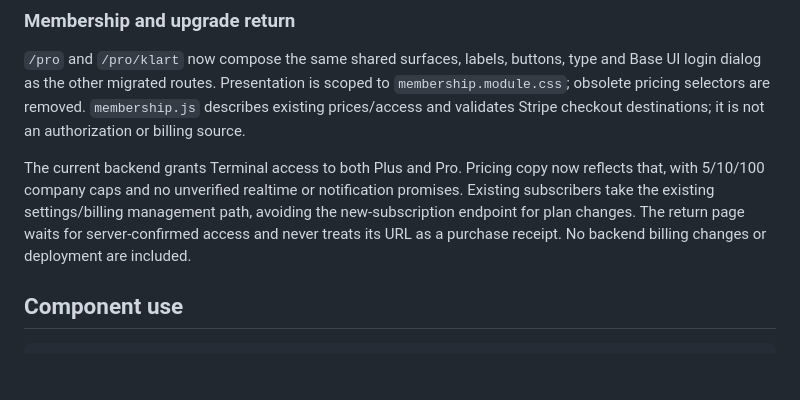
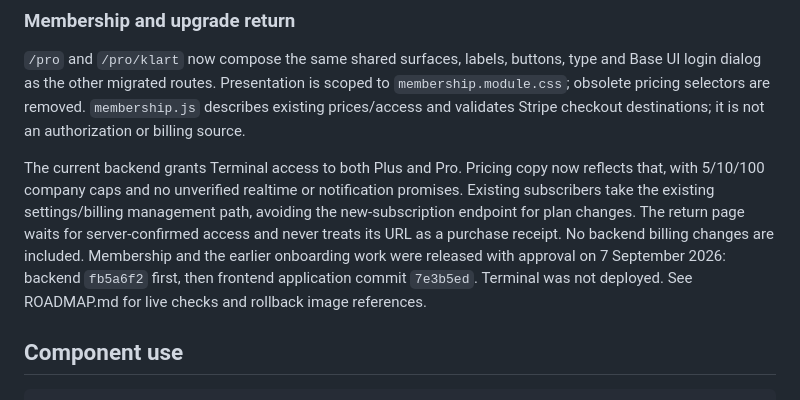
Before and after one commit to Filipsuper/newstest-frontend, a Markdown page: docs/design-system.md, the part around the change. Drawn GitHub-style; blank space fills up the shorter version.

```diff
--- a/docs/design-system.md
+++ b/docs/design-system.md
@@ -174,7 +174,10 @@ now reflects that, with 5/10/100 company caps and no unverified realtime or
 notification promises. Existing subscribers take the existing settings/billing
 management path, avoiding the new-subscription endpoint for plan changes.
 The return page waits for server-confirmed access and never treats its URL as
-a purchase receipt. No backend billing changes or deployment are included.
+a purchase receipt. No backend billing changes are included. Membership and
+the earlier onboarding work were released with approval on 7 September 2026:
+backend `fb5a6f2` first, then frontend application commit `7e3b5ed`. Terminal
+was not deployed. See ROADMAP.md for live checks and rollback image references.
 
 ## Component use
 
```
Also changed, not shown: ROADMAP.md (+22 -6 lines).
